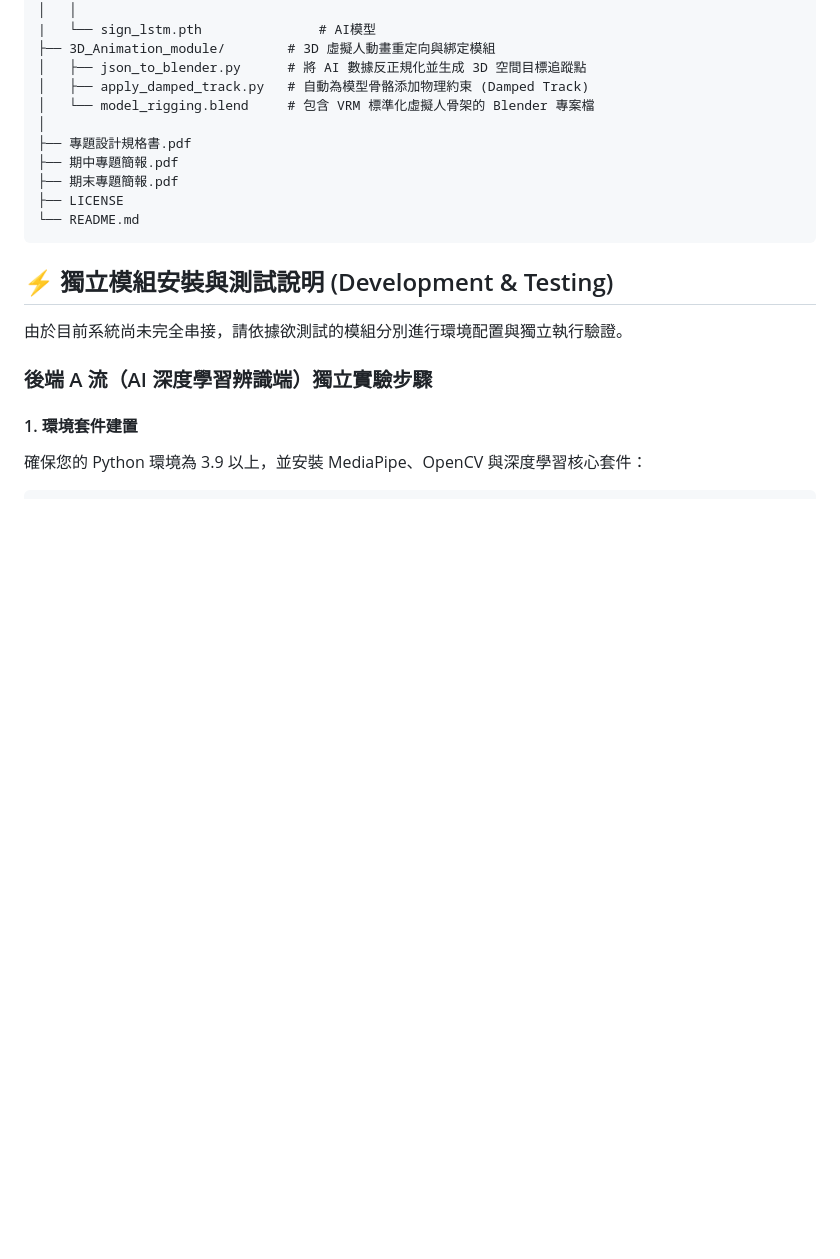
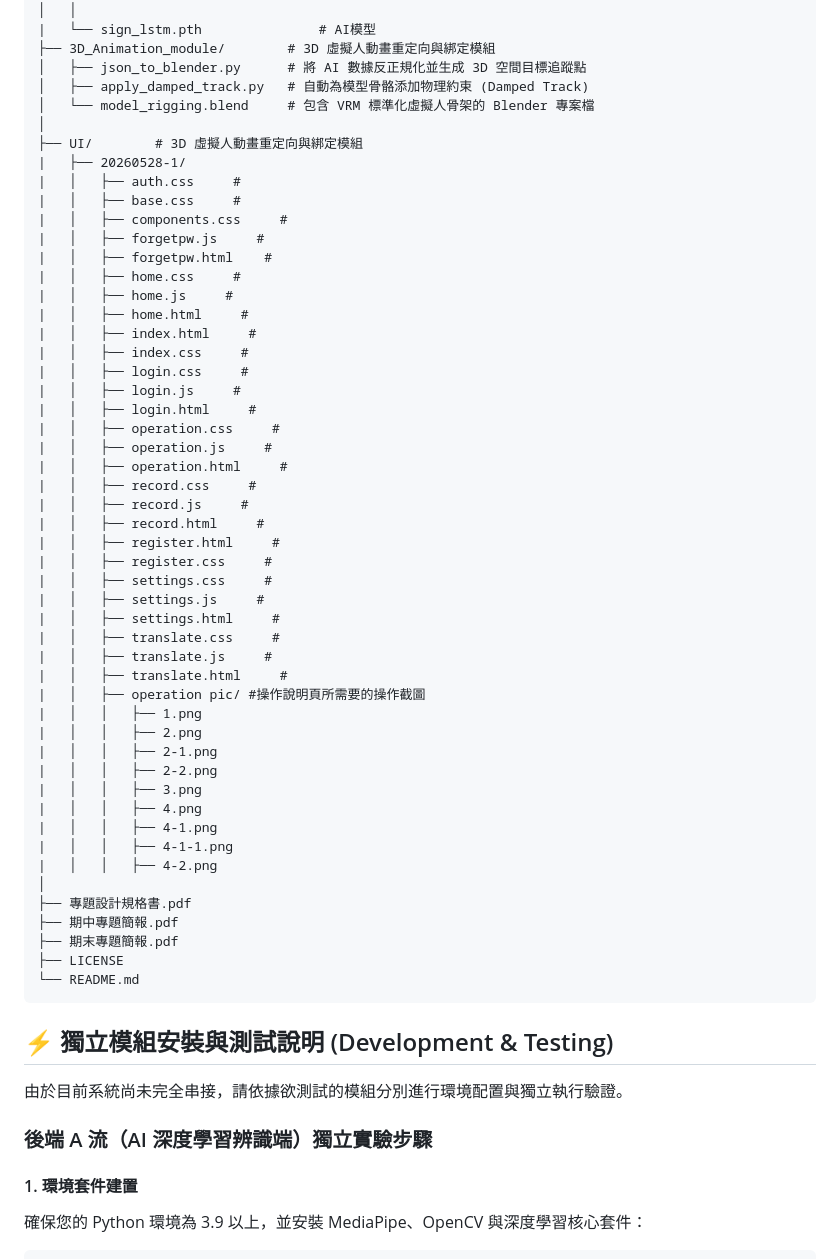
Before and after one commit to yiiiiiing0323/Sign-Language-interpreter, a Markdown page: README.md, the part around one of its changes. GitHub-like rendering; blank space fills up the shorter version.

```diff
--- a/README.md
+++ b/README.md
@@ -153,6 +153,46 @@ Sign-Language-interpreter/
 │   ├── json_to_blender.py      # 將 AI 數據反正規化並生成 3D 空間目標追蹤點
 │   ├── apply_damped_track.py   # 自動為模型骨骼添加物理約束 (Damped Track)
 │   └── model_rigging.blend     # 包含 VRM 標準化虛擬人骨架的 Blender 專案檔
+│
+├── UI/        # 3D 虛擬人動畫重定向與綁定模組
+|   ├── 20260528-1/
+|   │   ├── auth.css     #
+|   │   ├── base.css     #
+|   │   ├── components.css     #
+|   │   ├── forgetpw.js     #
+|   │   ├── forgetpw.html    #
+|   │   ├── home.css     #
+|   │   ├── home.js     #
+|   │   ├── home.html     #
+|   │   ├── index.html     #
+|   │   ├── index.css     #
+|   │   ├── login.css     #
+|   │   ├── login.js     #
+|   │   ├── login.html     #
+|   │   ├── operation.css     #
+|   │   ├── operation.js     #
+|   │   ├── operation.html     #
+|   │   ├── record.css     #
+|   │   ├── record.js     #
+|   │   ├── record.html     #
+|   │   ├── register.html     #
+|   │   ├── register.css     #
+|   │   ├── settings.css     #
+|   │   ├── settings.js     #
+|   │   ├── settings.html     #
+|   │   ├── translate.css     #
+|   │   ├── translate.js     #
+|   │   ├── translate.html     #
+|   │   ├── operation pic/ #操作說明頁所需要的操作截圖
+|   │   │   ├── 1.png
+|   │   │   ├── 2.png
+|   │   │   ├── 2-1.png
+|   │   │   ├── 2-2.png
+|   │   │   ├── 3.png
+|   │   │   ├── 4.png
+|   │   │   ├── 4-1.png
+|   │   │   ├── 4-1-1.png
+|   │   │   ├── 4-2.png
 │
 ├── 專題設計規格書.pdf
 ├── 期中專題簡報.pdf
```
Also changed, not shown: other parts of README.md (+16 -0 lines).
